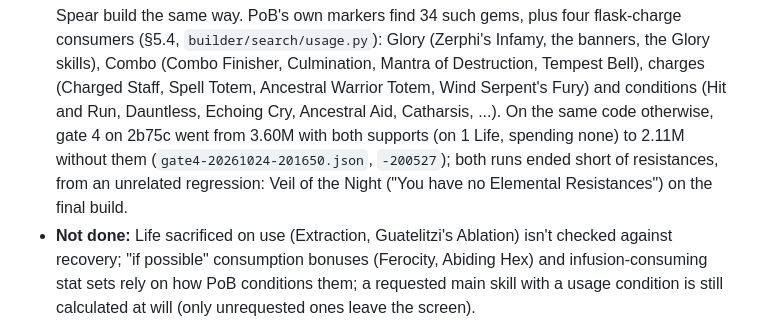
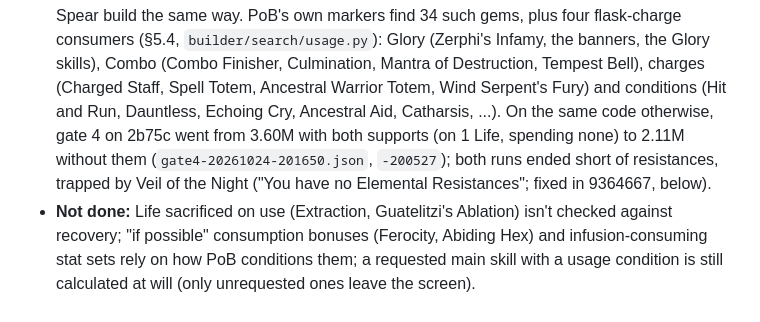
Before and after one commit to leavitodeaver/PoE2-Builder, a Markdown page: PLAN.md, the part around the change. GitHub-like rendering.

Commit message:
PLAN.md: the usage-rules gate 4 runs were trapped by Veil of the Night
Co-Authored-By: Claude Opus 5.5 <noreply@anthropic.com>

```diff
--- a/PLAN.md
+++ b/PLAN.md
@@ -591,8 +591,8 @@ of Phase 2. Full v1 arrives at the end of Phase 5.
   Ancestral Warrior Totem, Wind Serpent's Fury) and conditions (Hit and Run, Dauntless, Echoing Cry,
   Ancestral Aid, Catharsis, ...). On the same code otherwise, gate 4 on 2b75c went from 3.60M with
   both supports (on 1 Life, spending none) to 2.11M without them (`gate4-20261024-201650.json`,
-  `-200527`); both runs ended short of resistances, from an unrelated regression: Veil of the Night
-  ("You have no Elemental Resistances") on the final build.
+  `-200527`); both runs ended short of resistances, trapped by Veil of the Night ("You have no
+  Elemental Resistances"; fixed in 9364667, below).
 - **Not done:** Life sacrificed on use (Extraction, Guatelitzi's Ablation) isn't checked against
   recovery; "if possible" consumption bonuses (Ferocity, Abiding Hex) and infusion-consuming stat
   sets rely on how PoB conditions them; a requested main skill with a usage condition is still
```
